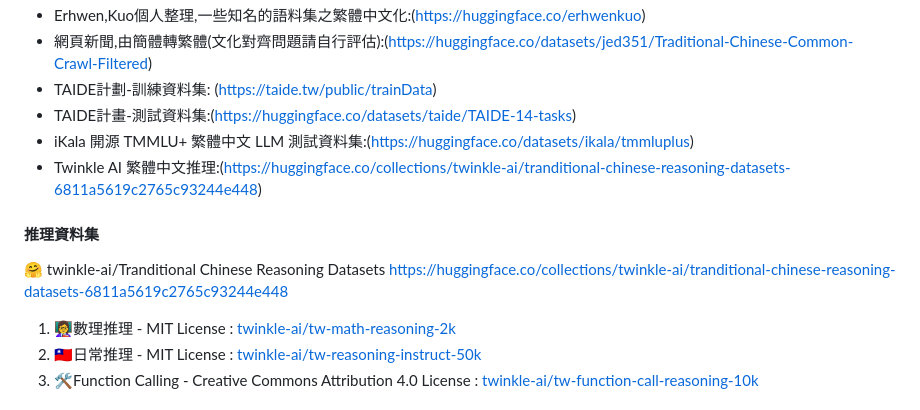
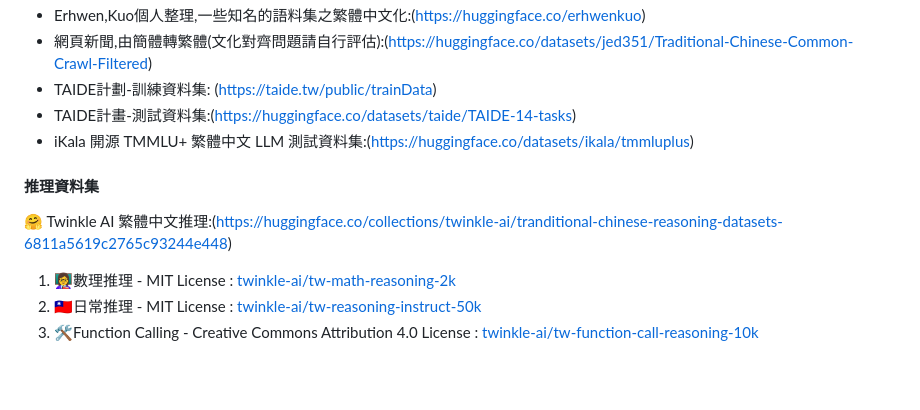
Before and after one commit to stuser/Awesome_TC_Datasets, a Markdown page: README.md, the part around the change. GitHub-like rendering; blank space fills up the shorter version.

Commit message:
updated Twinkle AI datasets

```diff
--- a/README.md
+++ b/README.md
@@ -14,10 +14,9 @@ Awesome Traditional Chinese Datasets:
 - TAIDE計劃-訓練資料集: (https://taide.tw/public/trainData)
 - TAIDE計畫-測試資料集:(https://huggingface.co/datasets/taide/TAIDE-14-tasks)
 - iKala 開源 TMMLU+ 繁體中文 LLM 測試資料集:(https://huggingface.co/datasets/ikala/tmmluplus)
-- Twinkle AI 繁體中文推理:(https://huggingface.co/collections/twinkle-ai/tranditional-chinese-reasoning-datasets-6811a5619c2765c93244e448)
 
 #### 推理資料集
-🤗 twinkle-ai/Tranditional Chinese Reasoning Datasets https://huggingface.co/collections/twinkle-ai/tranditional-chinese-reasoning-datasets-6811a5619c2765c93244e448
+🤗 Twinkle AI 繁體中文推理:(https://huggingface.co/collections/twinkle-ai/tranditional-chinese-reasoning-datasets-6811a5619c2765c93244e448)
 1. 👩‍🏫數理推理 - MIT License : [twinkle-ai/tw-math-reasoning-2k](https://huggingface.co/datasets/twinkle-ai/tw-math-reasoning-2k)
 2. 🇹🇼日常推理 - MIT License : [twinkle-ai/tw-reasoning-instruct-50k](https://huggingface.co/datasets/twinkle-ai/tw-reasoning-instruct-50k)
 3. 🛠Function Calling - Creative Commons Attribution 4.0 License : [twinkle-ai/tw-function-call-reasoning-10k](https://huggingface.co/datasets/twinkle-ai/tw-function-call-reasoning-10k)
```
